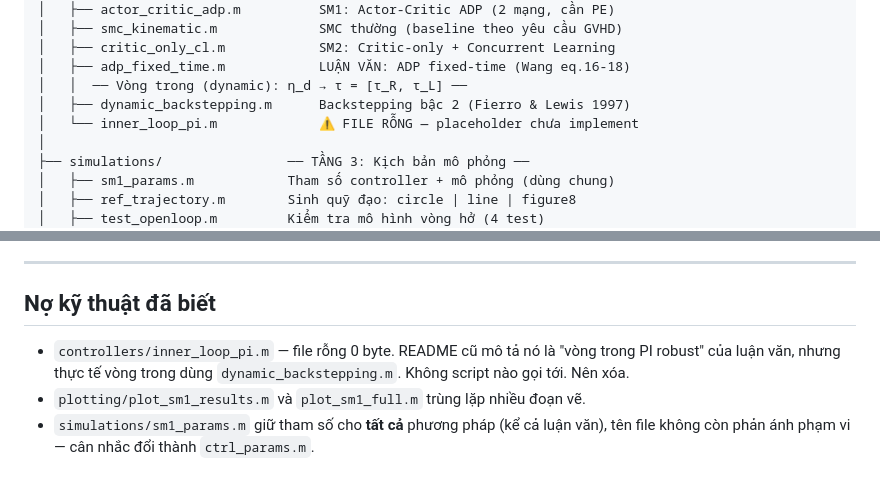
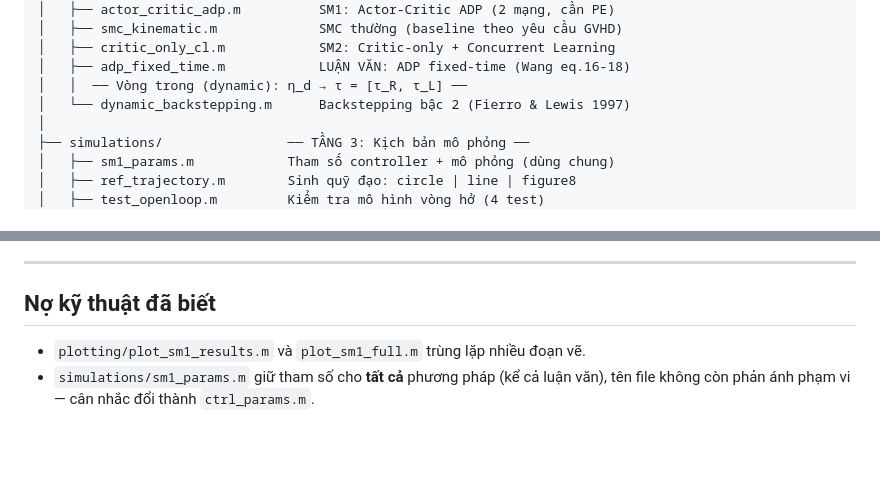
Before and after one commit to trungnguyen278/ADP_Control_for_Wheeled_Mobile_Robot, a Markdown page: docs/guides/structure.md, 2 parts joined by grey strips. GitHub-like rendering; blank space fills up the shorter version.

Commit message:
docs(guides): bo inner_loop_pi.m khoi structure.md sau khi da xoa file
File da bi xoa o 4e4c2e0. Go khoi so do cay thu muc va muc "No ky thuat".
Controllers con lai: 5 vong ngoai (BS, ADP-AC, SMC, CL, ADP-FT) + 1 vong trong
(dynamic_backstepping), khop voi mo ta trong CLAUDE.md va README.md.

Co-Authored-By: Claude Opus 5 <noreply@anthropic.com>

```diff
--- a/docs/guides/structure.md
+++ b/docs/guides/structure.md
@@ -28,8 +28,7 @@ ADP_Control_for_Wheeled_Mobile_Robot/
 │   ├── critic_only_cl.m            SM2: Critic-only + Concurrent Learning
 │   ├── adp_fixed_time.m            LUẬN VĂN: ADP fixed-time (Wang eq.16-18)
 │   │  ── Vòng trong (dynamic): η_d → τ = [τ_R, τ_L] ──
-│   ├── dynamic_backstepping.m      Backstepping bậc 2 (Fierro & Lewis 1997)
-│   └── inner_loop_pi.m             ⚠ FILE RỖNG — placeholder chưa implement
+│   └── dynamic_backstepping.m      Backstepping bậc 2 (Fierro & Lewis 1997)
 │
 ├── simulations/                ── TẦNG 3: Kịch bản mô phỏng ──
 │   ├── sm1_params.m            Tham số controller + mô phỏng (dùng chung)
@@ -118,9 +117,6 @@ ADP_Control_for_Wheeled_Mobile_Robot/
 
 ## Nợ kỹ thuật đã biết
 
-- `controllers/inner_loop_pi.m` — file rỗng 0 byte. README cũ mô tả nó là "vòng trong
-  PI robust" của luận văn, nhưng thực tế vòng trong dùng `dynamic_backstepping.m`.
-  Không script nào gọi tới. Nên xóa.
 - `plotting/plot_sm1_results.m` và `plot_sm1_full.m` trùng lặp nhiều đoạn vẽ.
 - `simulations/sm1_params.m` giữ tham số cho **tất cả** phương pháp (kể cả luận văn),
   tên file không còn phản ánh phạm vi — cân nhắc đổi thành `ctrl_params.m`.
```
